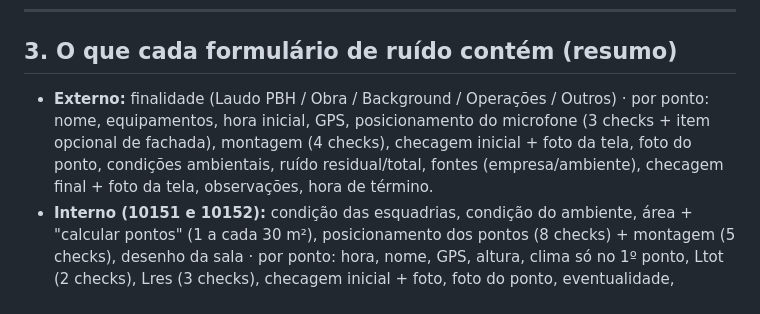
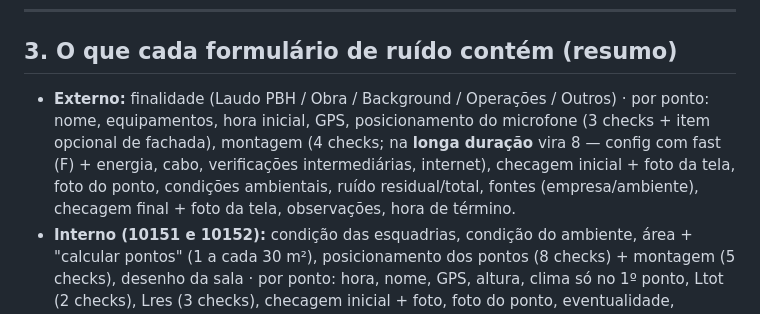
Before and after one commit to ENGEAR/ecamp-novo, a Markdown page: ESTRUTURA.md, the part around the change. GitHub-like rendering.

Commit message:
ESTRUTURA: externo longa duracao com montagem ampliada (8 checks)
Co-Authored-By: Claude Opus 4.8 <noreply@anthropic.com>

```diff
--- a/ESTRUTURA.md
+++ b/ESTRUTURA.md
@@ -49,7 +49,7 @@ Login
 
 ## 3. O que cada formulário de ruído contém (resumo)
 
-- **Externo:** finalidade (Laudo PBH / Obra / Background / Operações / Outros) · por ponto: nome, equipamentos, hora inicial, GPS, posicionamento do microfone (3 checks + item opcional de fachada), montagem (4 checks), checagem inicial + foto da tela, foto do ponto, condições ambientais, ruído residual/total, fontes (empresa/ambiente), checagem final + foto da tela, observações, hora de término.
+- **Externo:** finalidade (Laudo PBH / Obra / Background / Operações / Outros) · por ponto: nome, equipamentos, hora inicial, GPS, posicionamento do microfone (3 checks + item opcional de fachada), montagem (4 checks; na **longa duração** vira 8 — config com fast (F) + energia, cabo, verificações intermediárias, internet), checagem inicial + foto da tela, foto do ponto, condições ambientais, ruído residual/total, fontes (empresa/ambiente), checagem final + foto da tela, observações, hora de término.
 - **Interno (10151 e 10152):** condição das esquadrias, condição do ambiente, área + "calcular pontos" (1 a cada 30 m²), posicionamento dos pontos (8 checks) + montagem (5 checks), desenho da sala · por ponto: hora, nome, GPS, altura, clima só no 1º ponto, Ltot (2 checks), Lres (3 checks), checagem inicial + foto, foto do ponto, eventualidade, checagem final só no último ponto. **Diferenças do 10151 hoje:** nota "com pessoas" (10152 = "sem pessoas") e, no 1º ponto, escolha obrigatória **Condições do ambiente: ( ) Ambiente vazio ( ) Ambiente mobiliado** (logo antes do bloco de condições ambientais). Resto idêntico — conteúdo específico de cada um a detalhar.
 - **Ferroviário:** finalidade · por método:
   - **Checks do ponto (iguais nos dois métodos):** som residual **curto período** / **longa duração** (em negrito) + som da passagem ferroviária + condições ambientais em 2 checks (chuva / vento) + clima numérico.
```
